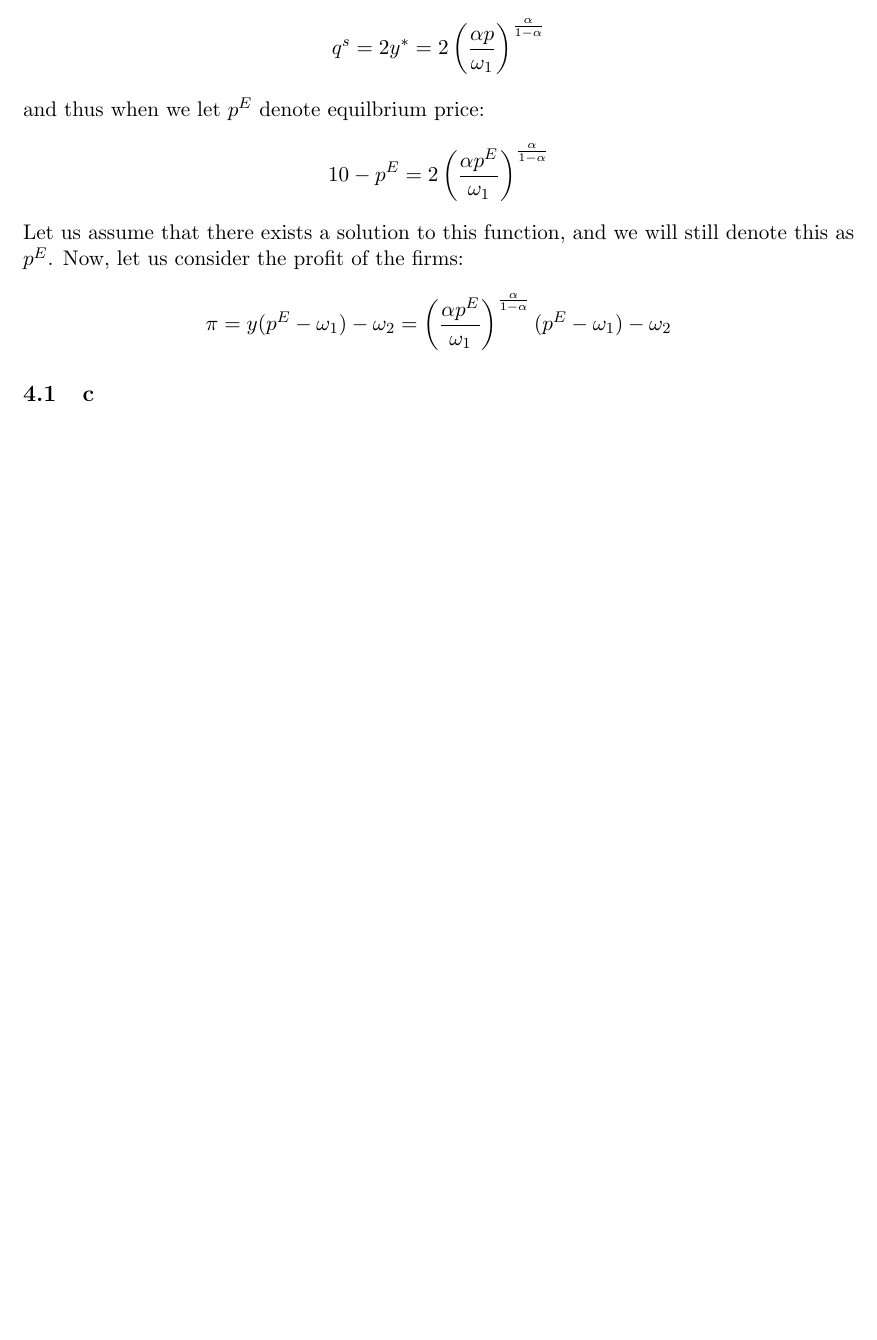
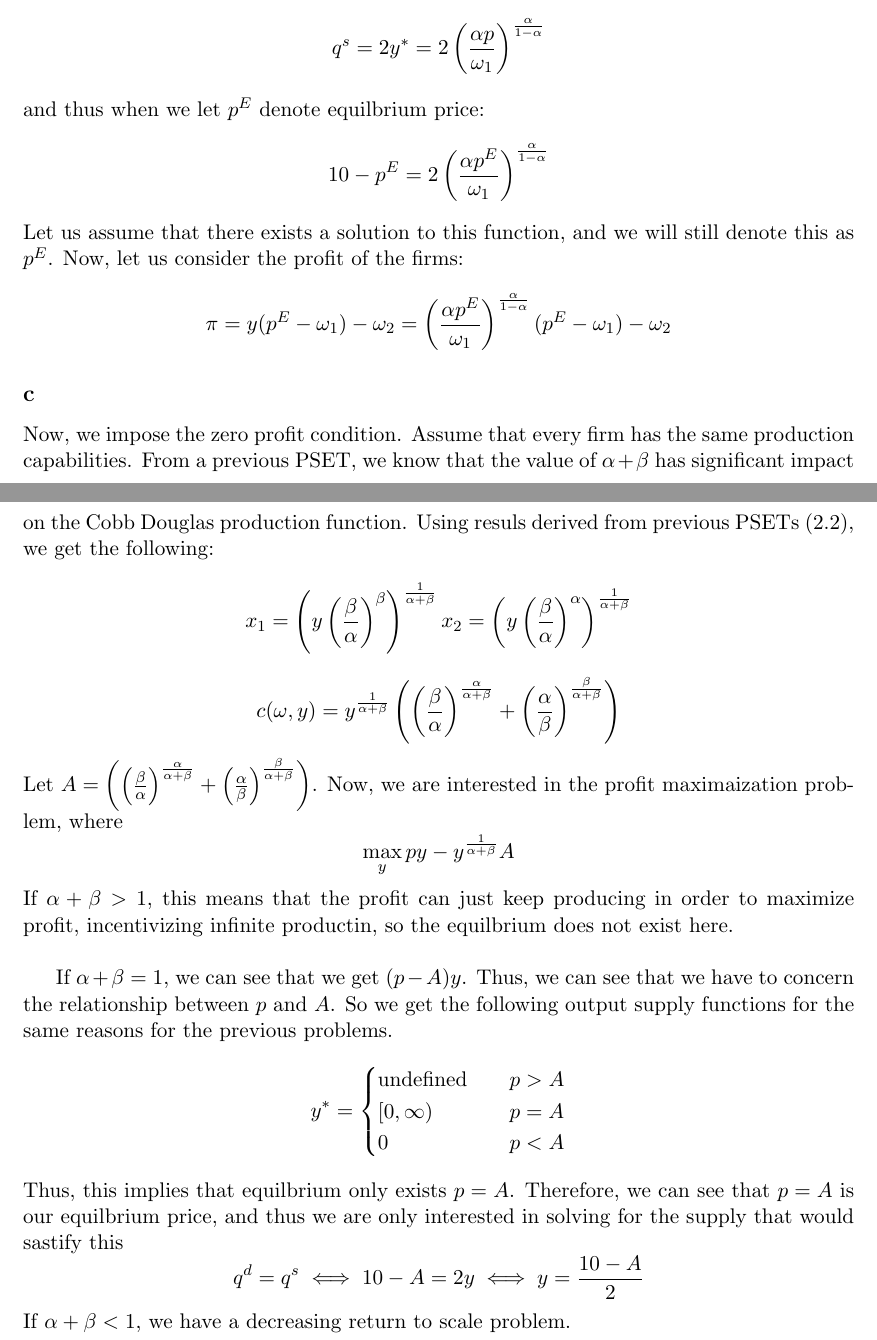
Before and after one commit to anthonykyoon/notes-latex, a LaTeX problem sheet (PSET3.tex): part of page 7 of 7 before the commit and two parts of pages 7 and 8 of 8 after it, the two joined at a grey line, cut so that both start at the same text, the shorter picture padded with empty space. Compiled offline with pdfLaTeX.

Commit message:
added notes

```diff
--- a/PSET3.tex
+++ b/PSET3.tex
@@ -277,8 +277,34 @@ Let us assume that there exists a solution to this function, and we will still d
 \[
 \pi = y(p^E - \omega_1) - \omega_2 = \left( \frac{\alpha p^E}{\omega_1} \right)^\frac{\alpha}{1-\alpha} ( p^E - \omega_1) - \omega_2
 \]
-\subsection{c}
+\subsection*{c}
+Now, we impose the zero profit condition. Assume that every firm has the same production capabilities. From a previous PSET, we know that the value of $\alpha + \beta$ has significant impact on the Cobb Douglas production function. Using resuls derived from previous PSETs (2.2), we get the following:
+\[
+x_1 = \left( y \left( \frac{\beta}{\alpha} \right)^\beta \right)^\frac{1}{\alpha + \beta} x_2 = \left( y \left( \frac{\beta}{\alpha} \right)^\alpha \right)^\frac{1}{\alpha + \beta}
+\]
+\[
+c(\omega, y) = y^\frac{1}{\alpha + \beta} \left( \left( \frac{\beta}{\alpha} \right)^\frac{\alpha}{\alpha + \beta} + \left( \frac{\alpha}{\beta} \right)^\frac{\beta}{\alpha + \beta} \right)
+\]
+Let $A =  \left( \left( \frac{\beta}{\alpha} \right)^\frac{\alpha}{\alpha + \beta} + \left( \frac{\alpha}{\beta} \right)^\frac{\beta}{\alpha + \beta} \right)$. Now, we are interested in the profit maximaization problem, where
+\[
+\max_y py - y^\frac{1}{\alpha + \beta} A
+\]
+If $\alpha + \beta > 1$, this means that the profit can just keep producing in order to maximize profit, incentivizing infinite productin, so the equilbrium does not exist here. \\
 
+
+If $\alpha + \beta = 1$, we can see that we get $(p - A)y$. Thus, we can see that we have to concern the relationship between $p$ and $A$. So we get the following output supply functions for the same reasons for the previous problems.
+\[
+y^* = \begin{cases}
+    \text{undefined} & \quad p > A\\
+    [0, \infty) & \quad p = A\\
+    0 & \quad p < A
+\end{cases}
+\]
+Thus, this implies that equilbrium only exists $p=A$. Therefore, we can see that $p =  A$ is our equilbrium price, and thus we are only interested in solving for the supply that would sastify this
+\[
+q^d = q^s  \iff 10 - A = 2y \iff y = \frac{10 - A}{2}
+\]
+If $\alpha + \beta < 1$, we have a decreasing return to scale problem.
 
 
 
```
Also changed, not shown: PSET3.pdf.
